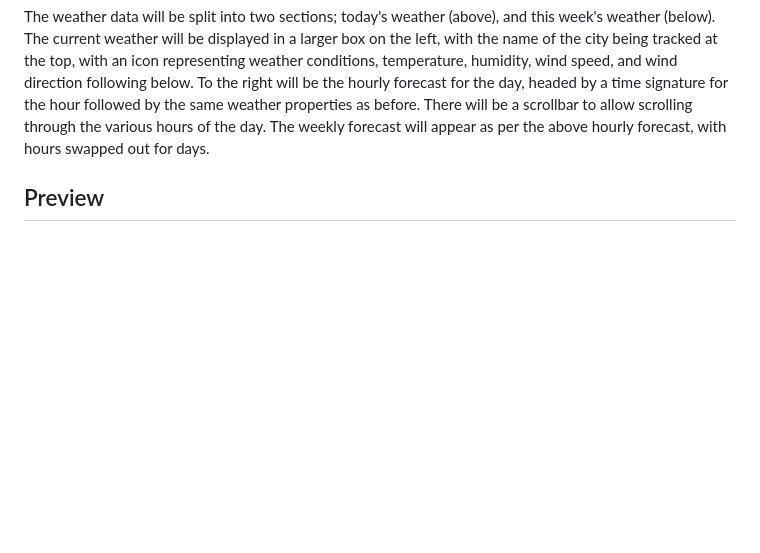
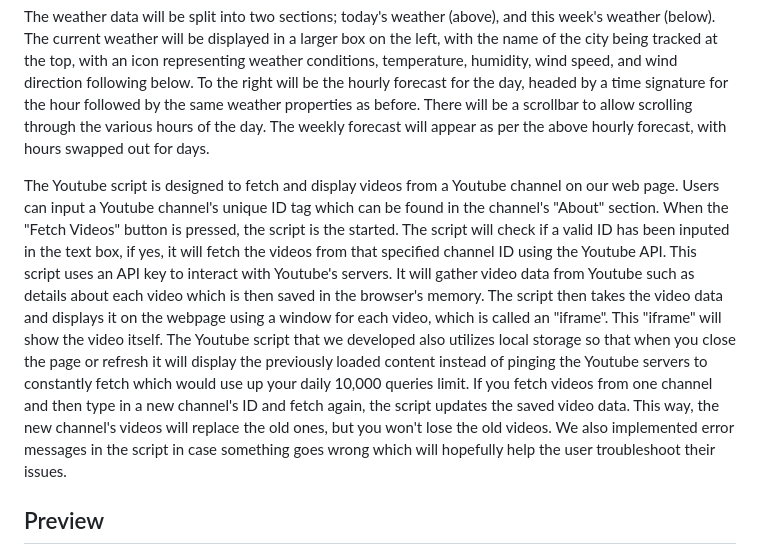
Before and after one commit to scs-bc-project-1-group-1/personalized-information-hub, a Markdown page: README.md, the part around the change. GitHub-like rendering; blank space fills up the shorter version.

```diff
--- a/README.md
+++ b/README.md
@@ -19,6 +19,8 @@ At the top of the page, there will be two blocks, displaying the current date on
 Below will be an input box and two buttons, which are used to render weather data to the page. After typing a city's name into the input, click "Add City", and an attempt will be made to retrieve the weather data of that city. If successful, the input box will be cleared, and the appropriate city data will be rendered to the page. If the search was not successful, nothing will change. The last successful search will be stored locally, such that the appropriate weather data will be loaded again upon refreshing / reopening the page. A new successful search will overwrite the previous entry. Clicking the "Clear City" button will remove the weather data from the page and clear the city saved in local storage.
 
 The weather data will be split into two sections; today's weather (above), and this week's weather (below). The current weather will be displayed in a larger box on the left, with the name of the city being tracked at the top, with an icon representing weather conditions, temperature, humidity, wind speed, and wind direction following below. To the right will be the hourly forecast for the day, headed by a time signature for the hour followed by the same weather properties as before. There will be a scrollbar to allow scrolling through the various hours of the day. The weekly forecast will appear as per the above hourly forecast, with hours swapped out for days.
+
+The Youtube script is designed to fetch and display videos from a Youtube channel on our web page. Users can input a Youtube channel's unique ID tag which can be found in the channel's "About" section. When the "Fetch Videos" button is pressed, the script is the started. The script will check if a valid ID has been inputed in the text box, if yes, it will fetch the videos from that specified channel ID using the Youtube API. This script uses an API key to interact with Youtube's servers. It will gather video data from Youtube such as details about each video which is then saved in the browser's memory. The script then takes the video data and displays it on the webpage using a window for each video, which is called an "iframe". This "iframe" will show the video itself. The Youtube script that we developed also utilizes local storage so that when you close the page or refresh it will display the previously loaded content instead of pinging the Youtube servers to constantly fetch which would use up your daily 10,000 queries limit. If you fetch videos from one channel and then type in a new channel's ID and fetch again, the script updates the saved video data. This way, the new channel's videos will replace the old ones, but you won't lose the old videos. We also implemented error messages in the script in case something goes wrong which will hopefully help the user troubleshoot their issues.
 
 ## Preview
 
```
